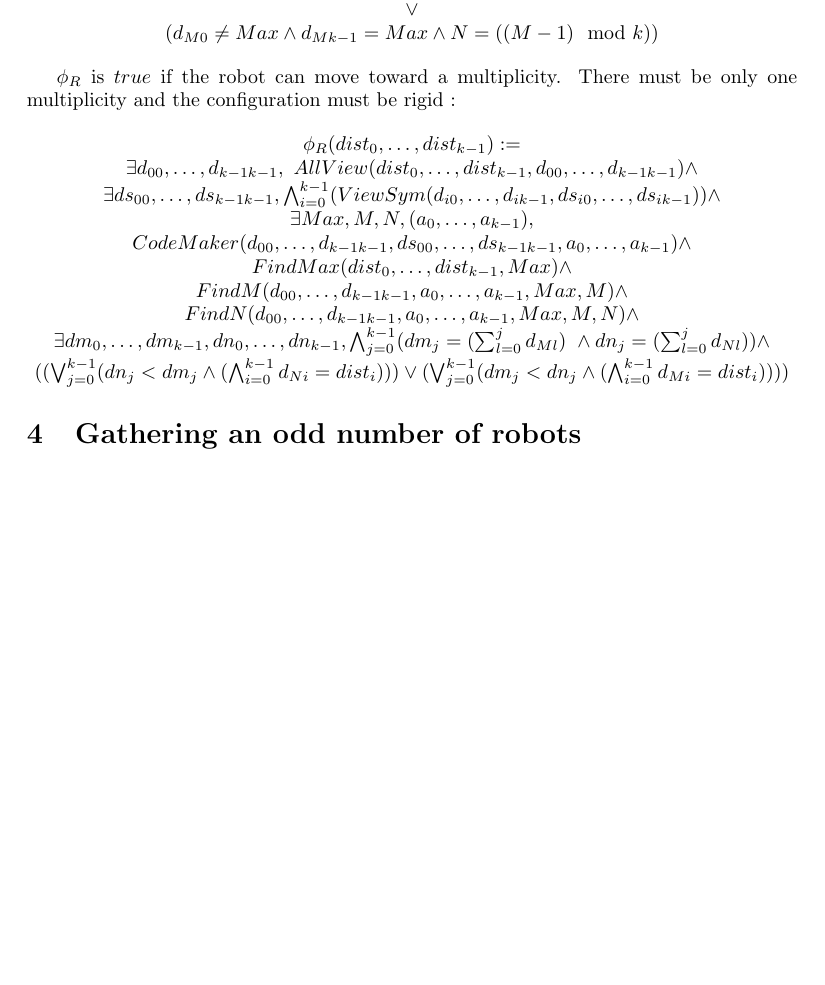
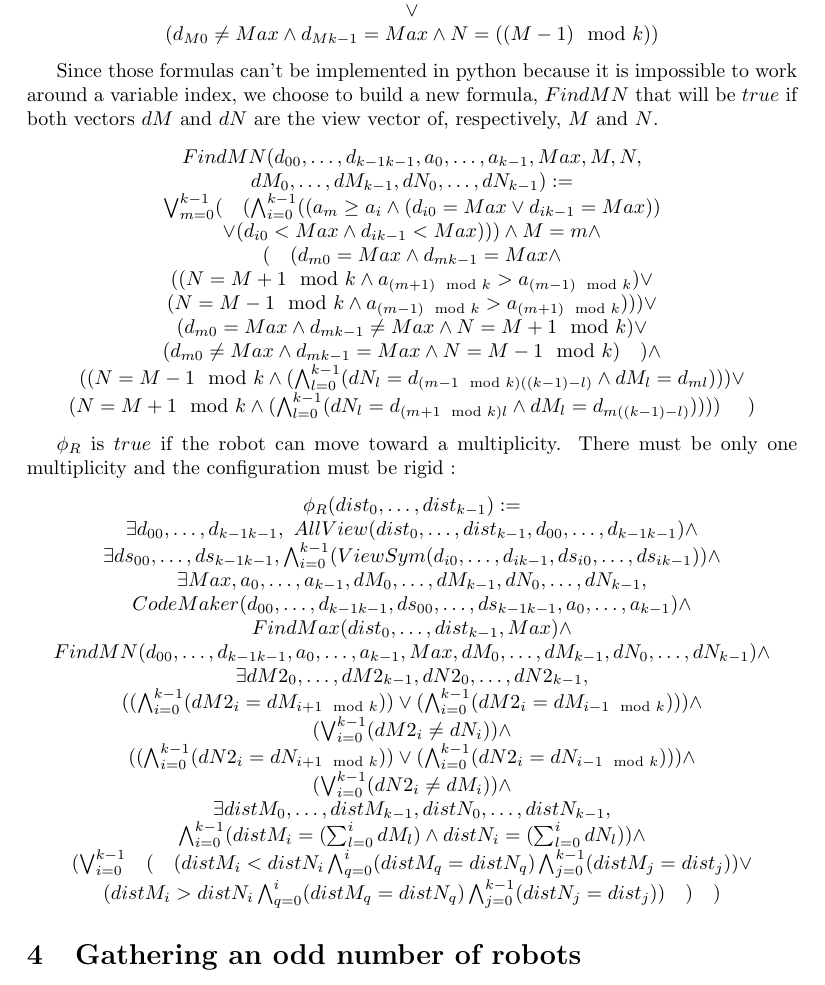
Before and after one commit to srapaport/Coop-robot, a LaTeX document (rapport/RapportSatge.tex): part of page 6 of 9, cut so that both start at the same text, the shorter picture padded with empty space. Compiled offline with pdfLaTeX.

Commit message:
maj rapport 010722

```diff
--- a/rapport/RapportSatge.tex
+++ b/rapport/RapportSatge.tex
@@ -356,27 +356,59 @@ $ \lor$\\
 $(d_{M0} \not= Max \land d_{Mk-1} = Max \land N = ((M-1)\mod{k}))$
 \end{center}
 
+Since those formulas can't be implemented in python because it is impossible to work around a variable index, we choose to build a new formula, $FindMN$ that will be $true$ if both vectors $dM$ and $dN$ are the view vector of, respectively, $M$ and $N$.
+
+\begin{center}
+
+$FindMN(d_{00}, \ldots ,d_{k-1k-1}, a_{0}, \ldots , a_{k-1}, Max, M, N,$\\
+$ dM_{0}, \dots, dM_{k-1}, dN_{0}, \dots, dN_{k-1}):=$\\
+$\bigvee_{m=0}^{k-1}(\quad
+(\bigwedge_{i=0}^{k-1} ((a_{m} \geq a_i \land (d_{i0} = Max \lor d_{ik-1} = Max))$\\
+$\lor (d_{i0} < Max \land d_{ik-1} < Max))) \land M = m \land $\\
+%(\bigwedge_{l = 0}^{k-1} (dM_{l} = d_{ml}) )
+%(\bigwedge_{l = 0}^{k - 1} (dN_{l} = d_{(m+1 \mod{k}) l}) )
+%(\bigwedge_{l = 0}^{k - 1} (dN_{l} = d_{(m-1 \mod{k}) l}) )
+$(\quad (
+d_{m0} = Max \land d_{mk-1} = Max \land $\\
+$( ( N = M+1 \mod k \land a_{(m+1) \mod{k}} > a_{(m-1) \mod{k}}) \lor $\\
+$( N = M-1 \mod{k} \land a_{(m-1) \mod{k}} > a_{(m+1) \mod{k}}))
+)\lor $\\
+$(
+d_{m0} = Max \land d_{mk-1} \not= Max \land N = M+1 \mod k
+) \lor$\\
+$(
+d_{m0} \not= Max \land d_{mk-1} = Max \land N = M-1 \mod{k}
+)\quad ) \land $\\
+$( (N = M-1\mod{k} \land (\bigwedge_{l = 0}^{k-1} (dN_{l} = d_{(m-1 \mod{k}) ((k-1)-l)} \land dM_{l} = d_{ml}) ) ) \lor $\\
+$(N = M+1\mod{k} \land (\bigwedge_{l = 0}^{k-1} (dN_{l} = d_{(m+1 \mod{k})l} \land dM_{l} = d_{m((k-1)-l)}) ) ) )$
+$\quad )$
+\end{center}
+
 $\phi_R$ is $true$ if the robot can move toward a multiplicity. There must be only one multiplicity and the configuration must be rigid :
 
 \begin{center}
+
 $\phi_R(dist_{0}, \ldots ,dist_{k-1}):=$\\
 $\exists d_{00}, \ldots ,d_{k-1k-1},\ AllView(dist_{0}, \ldots ,dist_{k-1}, d_{00}, \ldots ,d_{k-1k-1})\land$\\
 $\exists ds_{00}, \ldots ,ds_{k-1k-1}, \bigwedge_{i=0}^{k-1} (ViewSym(d_{i0}, \ldots , d_{ik-1}, ds_{i0}, \ldots , ds_{ik-1}))\land$\\
-$\exists Max, M, N, (a_{0}, \ldots , a_{k-1}),$\\
+$\exists Max, a_{0}, \ldots , a_{k-1}, dM_{0}, \dots, dM_{k-1}, dN_{0}, \dots, dN_{k-1},$\\
 %on fait les codes de vues
 $CodeMaker(d_{00}, \ldots ,d_{k-1k-1}, ds_{00}, \ldots ,ds_{k-1k-1}, a_{0}, \ldots , a_{k-1})\land$\\
 %On initialise Max, M et N
 $FindMax(dist_{0}, \ldots ,dist_{k-1}, Max) \land$\\
 %Initialiser M et N
-%M
-$FindM(d_{00}, \ldots ,d_{k-1k-1}, a_{0}, \ldots , a_{k-1}, Max, M) \land $\\
-%N
-$FindN(d_{00}, \ldots ,d_{k-1k-1}, a_{0}, \ldots , a_{k-1}, Max, M, N) \land $\\
+$FindMN(d_{00}, \ldots ,d_{k-1k-1}, a_{0}, \ldots , a_{k-1}, Max,  dM_{0}, \dots, dM_{k-1}, dN_{0}, \dots, dN_{k-1}) \land $\\
+$\exists dM2_{0}, \dots, dM2_{k-1}, dN2_{0}, \dots, dN2_{k-1},$\\
+$( (\bigwedge_{i = 0}^{k-1} (dM2_{i} = dM_{i+1 \mod{k}}) ) \lor (\bigwedge_{i = 0}^{k-1} (dM2_{i} = dM_{i-1 \mod{k}})) ) \land$\\
+$(\bigvee_{i = 0}^{k-1} (dM2_{i} \not= dN_{i}) ) \land $\\
+$( (\bigwedge_{i = 0}^{k-1} (dN2_{i} = dN_{i+1 \mod{k}}) ) \lor (\bigwedge_{i = 0}^{k-1} (dN2_{i} = dN_{i-1 \mod{k}})) ) \land$\\
+$(\bigvee_{i = 0}^{k-1} (dN2_{i} \not= dM_{i}) ) \land $\\
+
 %On initialise toutes les distances possibles par rapport à M et N
-$\exists dm_{0}, \ldots , dm_{k-1}, dn_{0}, \ldots , dn_{k-1}, \bigwedge_{j=0}^{k-1}(dm_{j} = (\sum_{l=0}^j d_{Ml})\
-\land dn_{j} = (\sum_{l=0}^j d_{Nl}) ) \land $\\
-$((\bigvee_{j=0}^{k-1} (dn_{j} < dm_{j} \land (\bigwedge_{i=0}^{k-1} d_{Ni} = dist_{i}) ) ) \lor
-(\bigvee_{j=0}^{k-1} (dm_{j} < dn_{j} \land (\bigwedge_{i=0}^{k-1} d_{Mi} = dist_{i}) ) ) )$
+$\exists distM_{0}, \ldots , distM_{k-1}, distN_{0}, \ldots , distN_{k-1},$\\
+$\bigwedge_{i=0}^{k-1}(distM_{i} = (\sum_{l=0}^i dM_{l}) \land distN_{i} = (\sum_{l=0}^i dN_{l}) ) \land $\\
+$(\bigvee_{i=0}^{k-1}\quad (\quad (distM_{i} < distN_{i} \bigwedge_{q=0}^{i} (distM_{q} = distN_{q}) \bigwedge_{j = 0}^{k-1} (distM_{j} = dist_{j}) ) \lor $\\
+$(distM_{i} > distN_{i} \bigwedge_{q=0}^{i} (distM_{q} = distN_{q}) \bigwedge_{j = 0}^{k-1} (distN_{j} = dist_{j}) )\quad )\quad )$
 \end{center}
 
 \section{Gathering an odd number of robots}
```
Also changed, not shown: rapport/RapportSatge.pdf, rapport/RapportSatge.tex (2 more changed lines), 4 other files.
